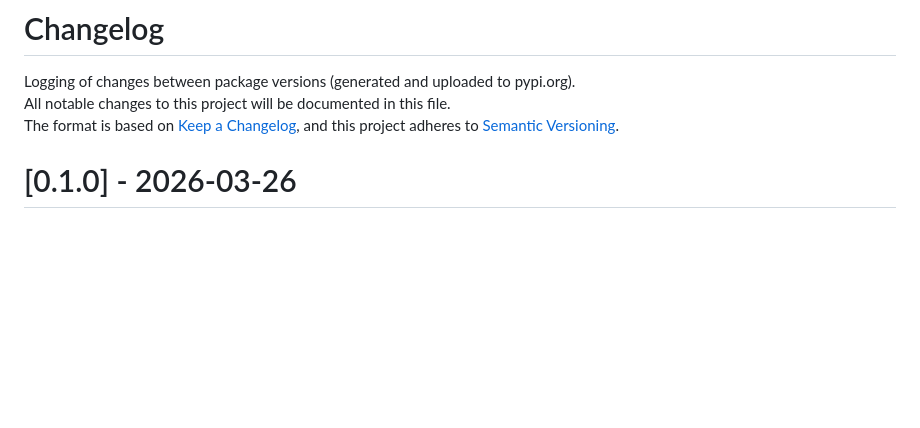
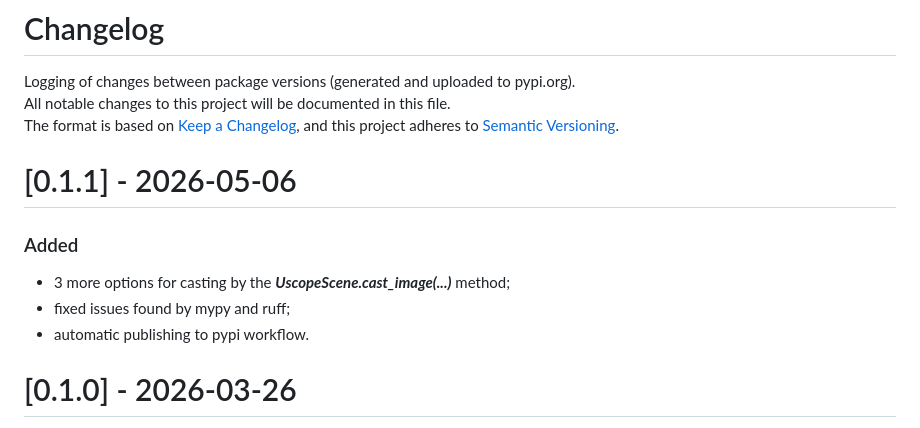
Before and after one commit to sklykov/fluoscenepy, a Markdown page: CHANGELOG.md, the part around the change. GitHub-like rendering; blank space fills up the shorter version.

Commit message:
prepared ver. 0.1.1

```diff
--- a/CHANGELOG.md
+++ b/CHANGELOG.md
@@ -3,6 +3,12 @@ Logging of changes between package versions (generated and uploaded to pypi.org)
 All notable changes to this project will be documented in this file.
 The format is based on [Keep a Changelog](https://keepachangelog.com/en/1.0.0/),
 and this project adheres to [Semantic Versioning](https://semver.org/spec/v2.0.0.html).
+
+# [0.1.1] - 2026-05-06
+### Added
+- 3 more options for casting by the ***UscopeScene.cast_image(...)*** method;
+- fixed issues found by mypy and ruff;
+- automatic publishing to pypi workflow.
 
 # [0.1.0] - 2026-03-26
 First version for fixing API (functions / classes names).
```
